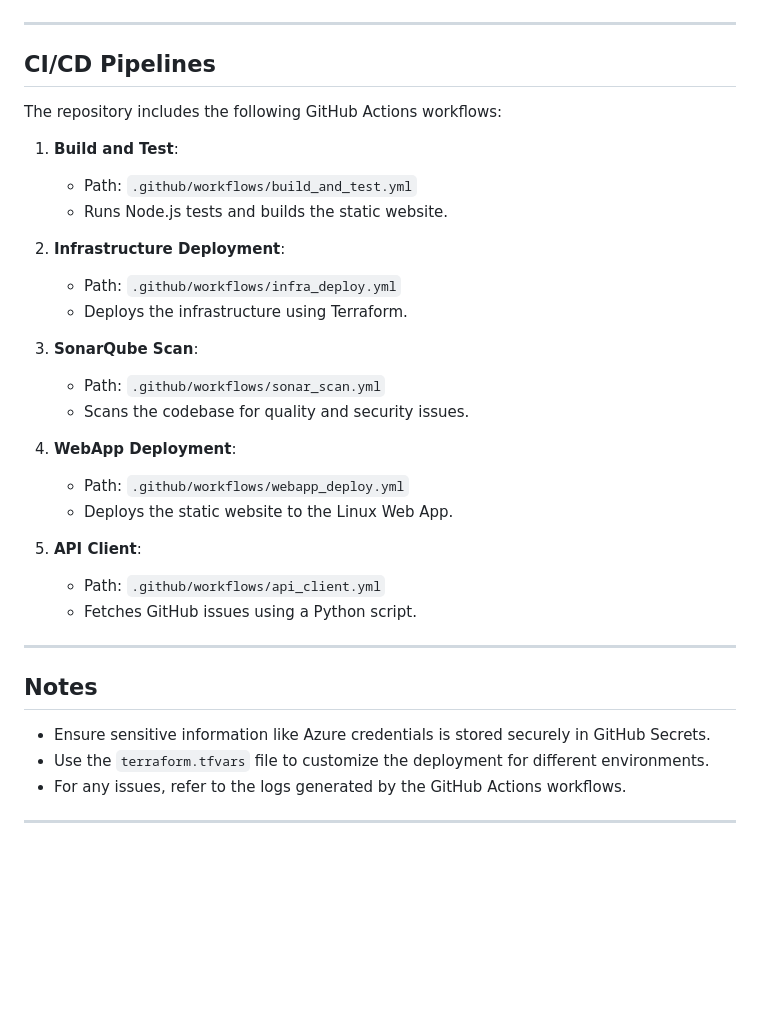
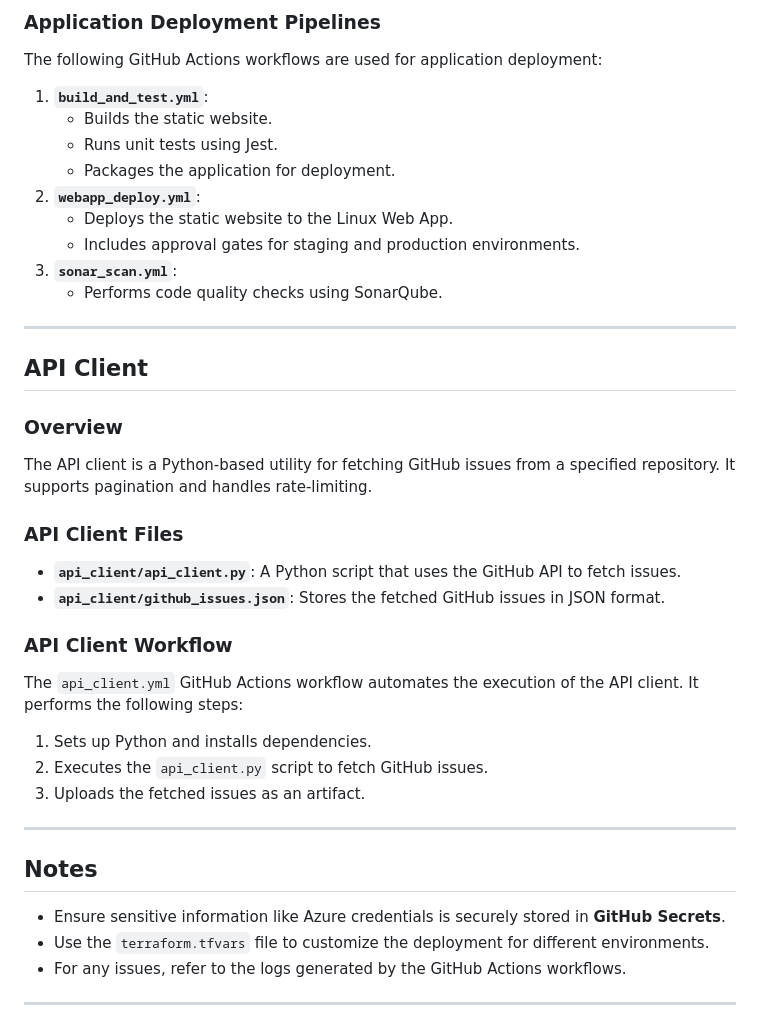
Before and after one commit to sarathsasilearning/Sarath_DevOps_Challenge, a Markdown page: README.md, the part around the change printed below. GitHub-like rendering; blank space fills up the shorter version.

```diff
--- a/README.md
+++ b/README.md
@@ -177,35 +127,36 @@ The repository includes a SonarQube scan workflow to ensure code quality. Trigge
+### Application Deployment Pipelines
+The following GitHub Actions workflows are used for application deployment:
+1. **`build_and_test.yml`**:
+   - Builds the static website.
+   - Runs unit tests using Jest.
+   - Packages the application for deployment.
+2. **`webapp_deploy.yml`**:
+   - Deploys the static website to the Linux Web App.
+   - Includes approval gates for staging and production environments.
+3. **`sonar_scan.yml`**:
+   - Performs code quality checks using SonarQube.
 
 ---
 
-## CI/CD Pipelines
+## API Client
 
-The repository includes the following GitHub Actions workflows:
+### Overview
+The API client is a Python-based utility for fetching GitHub issues from a specified repository. It supports pagination and handles rate-limiting.
 
-1. **Build and Test**:
-   - Path: `.github/workflows/build_and_test.yml`
-   - Runs Node.js tests and builds the static website.
+### API Client Files
+- **`api_client/api_client.py`**: A Python script that uses the GitHub API to fetch issues.
+- **`api_client/github_issues.json`**: Stores the fetched GitHub issues in JSON format.
 
-2. **Infrastructure Deployment**:
-   - Path: `.github/workflows/infra_deploy.yml`
-   - Deploys the infrastructure using Terraform.
-
-3. **SonarQube Scan**:
-   - Path: `.github/workflows/sonar_scan.yml`
-   - Scans the codebase for quality and security issues.
-
-4. **WebApp Deployment**:
-   - Path: `.github/workflows/webapp_deploy.yml`
-   - Deploys the static website to the Linux Web App.
-
-5. **API Client**:
-   - Path: `.github/workflows/api_client.yml`
-   - Fetches GitHub issues using a Python script.
+### API Client Workflow
+The `api_client.yml` GitHub Actions workflow automates the execution of the API client. It performs the following steps:
+1. Sets up Python and installs dependencies.
+2. Executes the `api_client.py` script to fetch GitHub issues.
+3. Uploads the fetched issues as an artifact.
 
 ---
 
 ## Notes
-
-- Ensure sensitive information like Azure credentials is stored securely in GitHub Secrets.
+- Ensure sensitive information like Azure credentials is securely stored in **GitHub Secrets**.
 - Use the `terraform.tfvars` file to customize the deployment for different environments.
 - For any issues, refer to the logs generated by the GitHub Actions workflows.
 
```
Also changed, not shown: other parts of README.md (+57 -107 lines).
